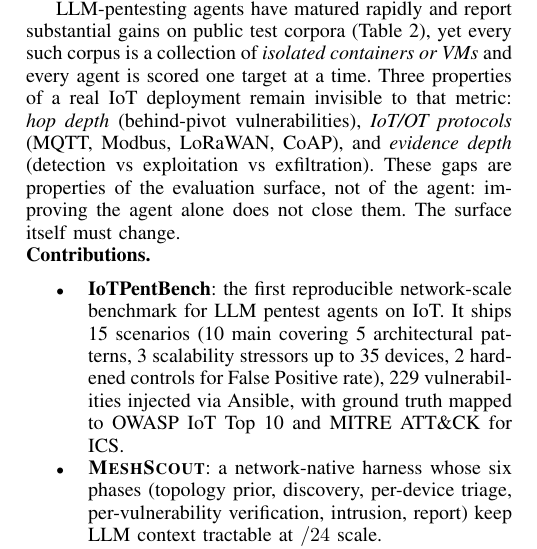
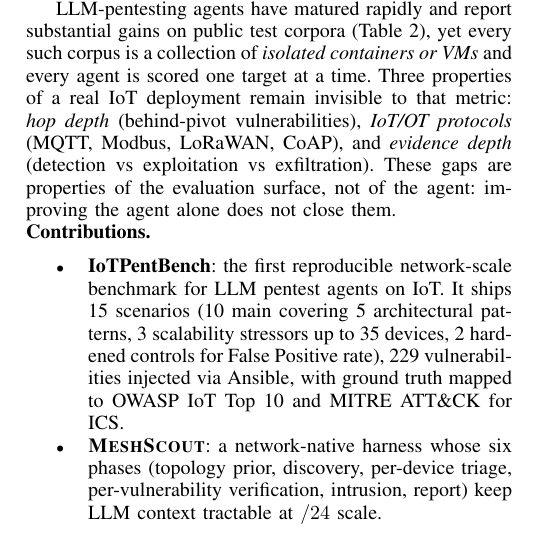
Before and after one commit to Tanguyvans/LANCE, a LaTeX paper (paper/paper_full.tex): part of one column of page 1 of 11, cut so that both start at the same text. Compiled offline with pdfLaTeX; a missing font is replaced by an installed copy or a similar font; a LaTeX package or settings file that is missing is left out.

Commit message:
Updates from Overleaf

```diff
--- a/paper/paper_full.tex
+++ b/paper/paper_full.tex
@@ -127,8 +127,7 @@
 (behind-pivot vulnerabilities), \emph{IoT/OT protocols} (MQTT, Modbus,
 LoRaWAN, CoAP), and \emph{evidence depth} (detection vs exploitation
 vs exfiltration). These gaps are properties of the evaluation surface,
-not of the agent: improving the agent alone does not close them. The
-surface itself must change.
+not of the agent: improving the agent alone does not close them.
 
 \noindent\textbf{Contributions.}
 \begin{itemize}
```
